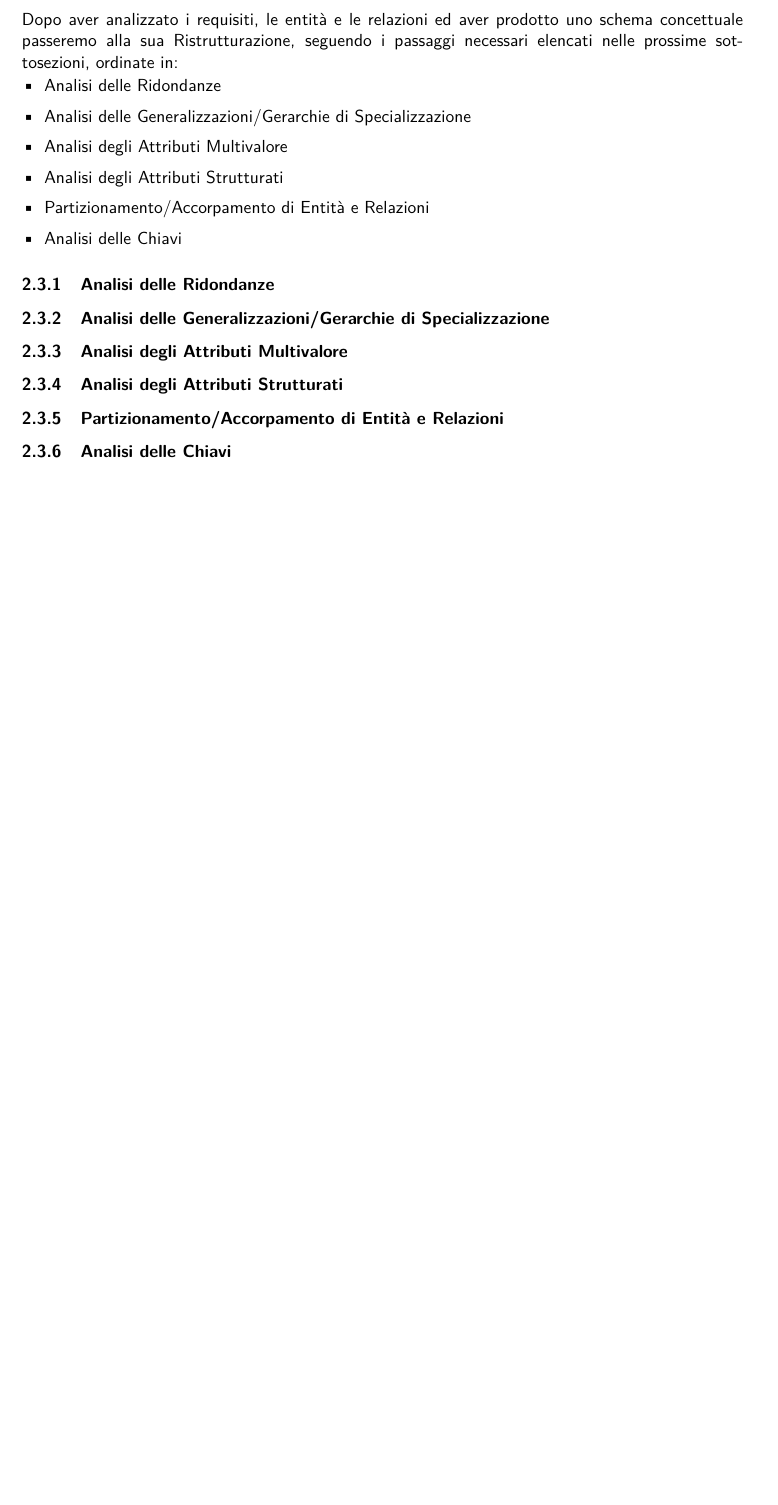
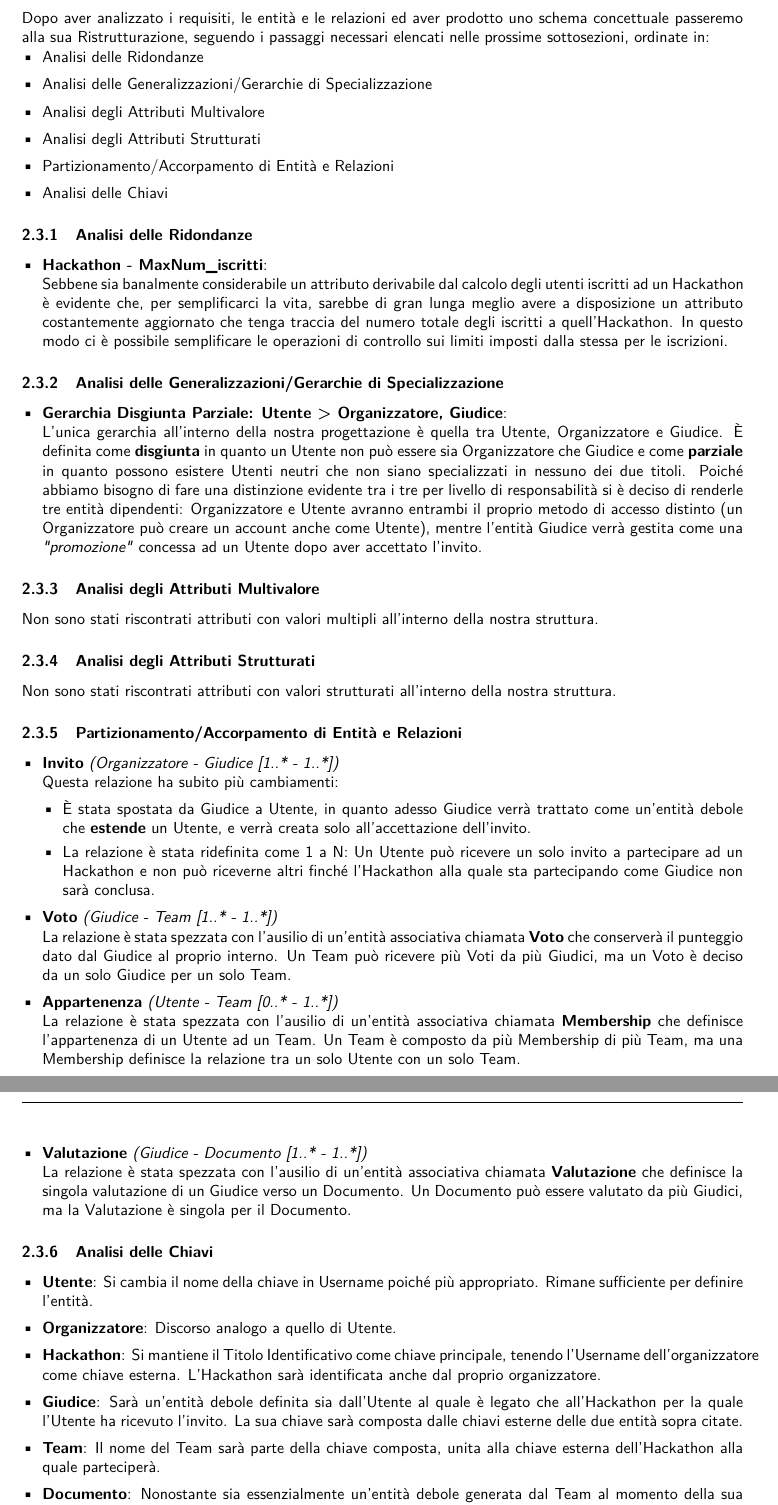
Before and after one commit to RyoSpikes/ProgettoBasiDati2025, a LaTeX document (Documentazione/TexSource/Hackathon_ProgettoBDD2025_TexSource.tex): part of page 8 of 24 before the commit and two parts of pages 7 and 8 of 24 after it, the two joined at a grey line, cut so that both start at the same text, the shorter picture padded with empty space. Compiled offline with pdfLaTeX.

Commit message:
Aggiorna documentazione BDD: dettagli concettuali e fisici
Ampliata la sezione di ristrutturazione del modello concettuale con analisi dettagliate su ridondanze, gerarchie, partizionamenti e chiavi. Corretti e integrati esempi SQL, aggiunte spiegazioni sulle entità e relazioni, migliorata la formattazione e aggiornate le immagini EER e UML.

```diff
--- a/Documentazione/TexSource/Hackathon_ProgettoBDD2025_TexSource.tex
+++ b/Documentazione/TexSource/Hackathon_ProgettoBDD2025_TexSource.tex
@@ -1,4 +1,4 @@
-\documentclass[a4paper, 11pt]{article}
+\documentclass[a4paper, 10pt]{article}
 \linespread{1.0} %interlinea
 \usepackage{geometry} %margini
 \usepackage[]{tabto}
@@ -220,9 +220,34 @@
 		\item Analisi delle Chiavi
 	\end{itemize}
 	\subsubsection{Analisi delle Ridondanze}
-
+	\begin{itemize}
+		\item \textbf{Hackathon - MaxNum\_iscritti}:\\Sebbene sia banalmente considerabile un attributo derivabile dal calcolo degli utenti iscritti ad un Hackathon è evidente che, per semplificarci la vita, sarebbe di gran lunga meglio avere a disposizione un attributo costantemente aggiornato che tenga traccia del numero totale degli iscritti a quell'Hackathon. In questo modo ci è possibile semplificare le operazioni di controllo sui limiti imposti dalla stessa per le iscrizioni.
+	\end{itemize}
 	\subsubsection{Analisi delle Generalizzazioni/Gerarchie di Specializzazione}
+	\begin{itemize}
+		\item \textbf{Gerarchia Disgiunta Parziale: Utente > Organizzatore, Giudice}:\\L'unica gerarchia all'interno della nostra progettazione è quella tra Utente, Organizzatore e Giudice. È definita come \textbf{disgiunta} in quanto un Utente non può essere sia Organizzatore che Giudice e come \textbf{parziale} in quanto possono esistere Utenti neutri che non siano specializzati in nessuno dei due titoli. Poiché abbiamo bisogno di fare una distinzione evidente tra i tre per livello di responsabilità si è deciso di renderle tre entità dipendenti: Organizzatore e Utente avranno entrambi il proprio metodo di accesso distinto (un Organizzatore può creare un account anche come Utente), mentre l'entità Giudice verrà gestita come una \textit{"promozione"} concessa ad un Utente dopo aver accettato l'invito.
+	\end{itemize}
 	\subsubsection{Analisi degli Attributi Multivalore}
+	Non sono stati riscontrati attributi con valori multipli all'interno della nostra struttura.
 	\subsubsection{Analisi degli Attributi Strutturati}
+	Non sono stati riscontrati attributi con valori strutturati all'interno della nostra struttura.
 	\subsubsection{Partizionamento/Accorpamento di Entità e Relazioni}
+	\begin{itemize}
+		\item \textbf{Invito} \textit{(Organizzatore - Giudice [1..* - 1..*])}\\Questa relazione ha subito più cambiamenti:
+		\begin{itemize}
+			\item È stata spostata da Giudice a Utente, in quanto adesso Giudice verrà trattato come un'entità debole che \textbf{estende} un Utente, e verrà creata solo all'accettazione dell'invito.
+			\item La relazione è stata ridefinita come 1 a N: Un Utente può ricevere un solo invito a partecipare ad un Hackathon e non può riceverne altri finché l'Hackathon alla quale sta partecipando come Giudice non sarà conclusa.
+		\end{itemize}
+		\item \textbf{Voto} \textit{(Giudice - Team [1..* - 1..*])}\\La relazione è stata spezzata con l'ausilio di un'entità associativa chiamata \textbf{Voto} che conserverà il punteggio dato dal Giudice al proprio interno. Un Team può ricevere più Voti da più Giudici, ma un Voto è deciso da un solo Giudice per un solo Team.
+		\item \textbf{Appartenenza} \textit{(Utente - Team [0..* - 1..*])}\\La relazione è stata spezzata con l'ausilio di un'entità associativa chiamata \textbf{Membership} che definisce l'appartenenza di un Utente ad un Team. Un Team è composto da più Membership di più Team, ma una Membership definisce la relazione tra un solo Utente con un solo Team.
+		\item \textbf{Valutazione} \textit{(Giudice - Documento [1..* - 1..*])}\\La relazione è stata spezzata con l'ausilio di un'entità associativa chiamata \textbf{Valutazione} che definisce la singola valutazione di un Giudice verso un Documento. Un Documento può essere valutato da più Giudici, ma la Valutazione è singola per il Documento.
+	\end{itemize}
 	\subsubsection{Analisi delle Chiavi}
+	\begin{itemize}
+		\item \textbf{Utente}: Si cambia il nome della chiave in Username poiché più appropriato. Rimane sufficiente per definire l'entità.
+		\item \textbf{Organizzatore}: Discorso analogo a quello di Utente.
+		\item \textbf{Hackathon}: Si mantiene il Titolo Identificativo come chiave principale, tenendo l'Username dell'organizzatore come chiave esterna. L'Hackathon sarà identificata anche dal proprio organizzatore.
+		\item \textbf{Giudice}: Sarà un'entità debole definita sia dall'Utente al quale è legato che all'Hackathon per la quale l'Utente ha ricevuto l'invito. La sua chiave sarà composta dalle chiavi esterne delle due entità sopra citate.
+		\item \textbf{Team}: Il nome del Team sarà parte della chiave composta, unita alla chiave esterna dell'Hackathon alla quale parteciperà.
+		\item \textbf{Documento}: Nonostante sia essenzialmente un'entità debole generata dal Team al momento della sua stesura, si è comunque vista la necessità di una chiave surrogata (ID Autoincrementante, con l'ausilio del \textit{SERIAL} di \textit{Postgre}) per poter distinguere i vari documenti di un singolo Team. Sarà identificato tramite il Nome del Team e il Titolo dell'Hackathon come chiavi esterne.
+		\item \textbf{Invito Giudice}: Questa entità verrà definita dalle chiavi dell'Organizzatore, l'Utente invitato e il Titolo dell'Hackathon alla quale l'utente parteciperà come Giudice.
```
Also changed, not shown: Documentazione/Immagini/EERDiagram_Hackathon.png, Documentazione/Immagini/Hackathon_UMLRistrutturato.png, Documentazione/TexSource/Hackathon_ProgettoBDD2025_TexSource.pdf, Documentazione/TexSource/Hackathon_ProgettoBDD2025_TexSource.tex (54 more changed lines), 4 other files.
